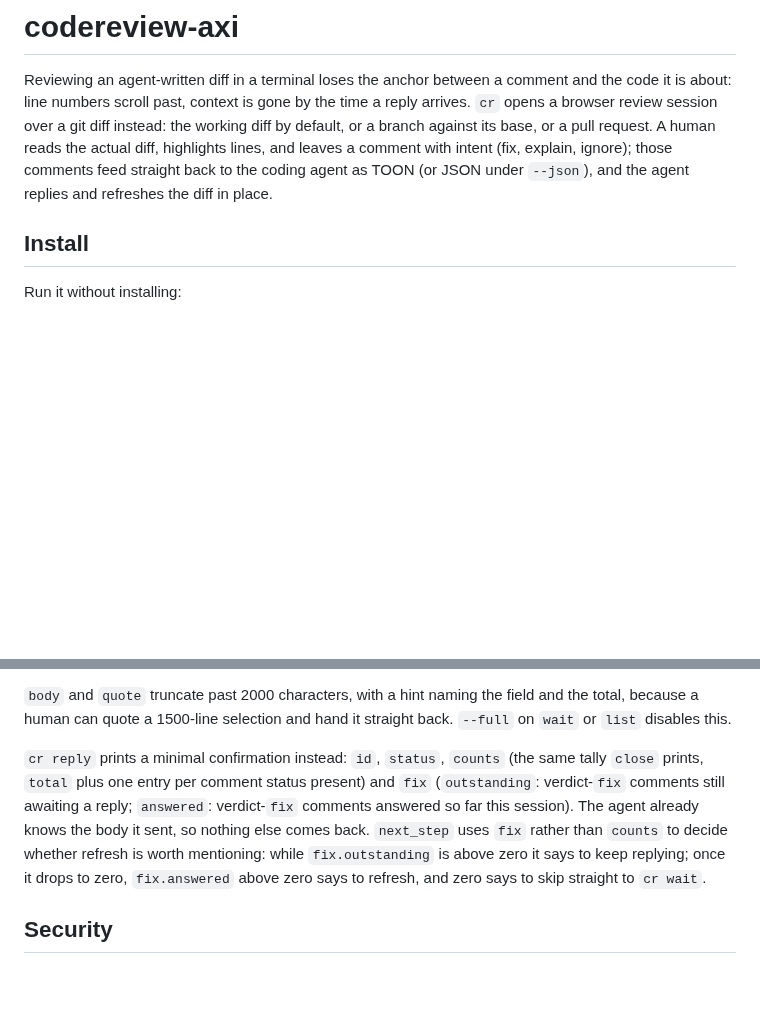
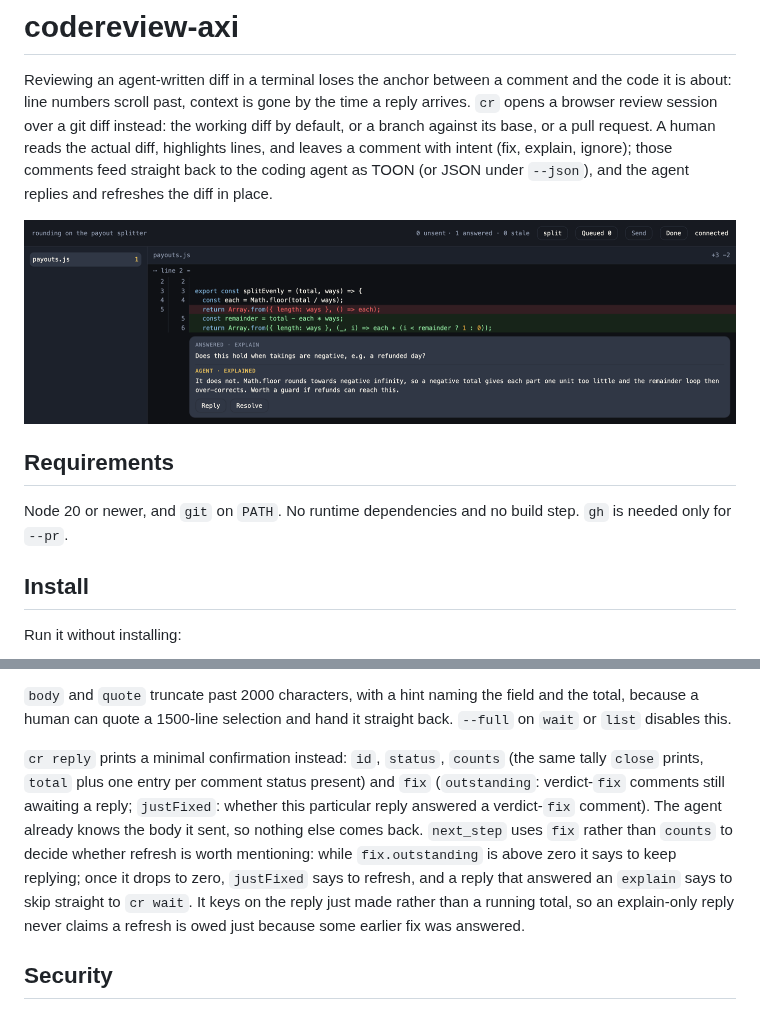
Before and after one commit to Jordyrock15/codereview-axi, a Markdown page: README.md, 2 parts joined by grey strips. GitHub-like rendering; pictures changed too: media/session.png (added); blank space fills up the shorter version.

Commit message:
docs: show the review tab and explain the human's side (#4)

```diff
--- a/README.md
+++ b/README.md
@@ -1,6 +1,12 @@
 # codereview-axi
 
 Reviewing an agent-written diff in a terminal loses the anchor between a comment and the code it is about: line numbers scroll past, context is gone by the time a reply arrives. `cr` opens a browser review session over a git diff instead: the working diff by default, or a branch against its base, or a pull request. A human reads the actual diff, highlights lines, and leaves a comment with intent (fix, explain, ignore); those comments feed straight back to the coding agent as TOON (or JSON under `--json`), and the agent replies and refreshes the diff in place.
+
+![A cr review session: the payout splitter's diff, a human's question about negative takings, and the agent's answer threaded underneath it](https://raw.githubusercontent.com/Jordyrock15/codereview-axi/main/media/session.png)
+
+## Requirements
+
+Node 20 or newer, and `git` on `PATH`. No runtime dependencies and no build step. `gh` is needed only for `--pr`.
 
 ## Install
 
@@ -117,7 +145,7 @@ If the server dies mid-`wait`, `cr wait` exits 1 with the `server-unreachable` s
 
 `body` and `quote` truncate past 2000 characters, with a hint naming the field and the total, because a human can quote a 1500-line selection and hand it straight back. `--full` on `wait` or `list` disables this.
 
-`cr reply` prints a minimal confirmation instead: `id`, `status`, `counts` (the same tally `close` prints, `total` plus one entry per comment status present) and `fix` (`outstanding`: verdict-`fix` comments still awaiting a reply; `answered`: verdict-`fix` comments answered so far this session). The agent already knows the body it sent, so nothing else comes back. `next_step` uses `fix` rather than `counts` to decide whether refresh is worth mentioning: while `fix.outstanding` is above zero it says to keep replying; once it drops to zero, `fix.answered` above zero says to refresh, and zero says to skip straight to `cr wait`.
+`cr reply` prints a minimal confirmation instead: `id`, `status`, `counts` (the same tally `close` prints, `total` plus one entry per comment status present) and `fix` (`outstanding`: verdict-`fix` comments still awaiting a reply; `justFixed`: whether this particular reply answered a verdict-`fix` comment). The agent already knows the body it sent, so nothing else comes back. `next_step` uses `fix` rather than `counts` to decide whether refresh is worth mentioning: while `fix.outstanding` is above zero it says to keep replying; once it drops to zero, `justFixed` says to refresh, and a reply that answered an `explain` says to skip straight to `cr wait`. It keys on the reply just made rather than a running total, so an explain-only reply never claims a refresh is owed just because some earlier fix was answered.
 
 ## Security
 
```
Also changed, not shown: other parts of README.md (+22 -0 lines).
